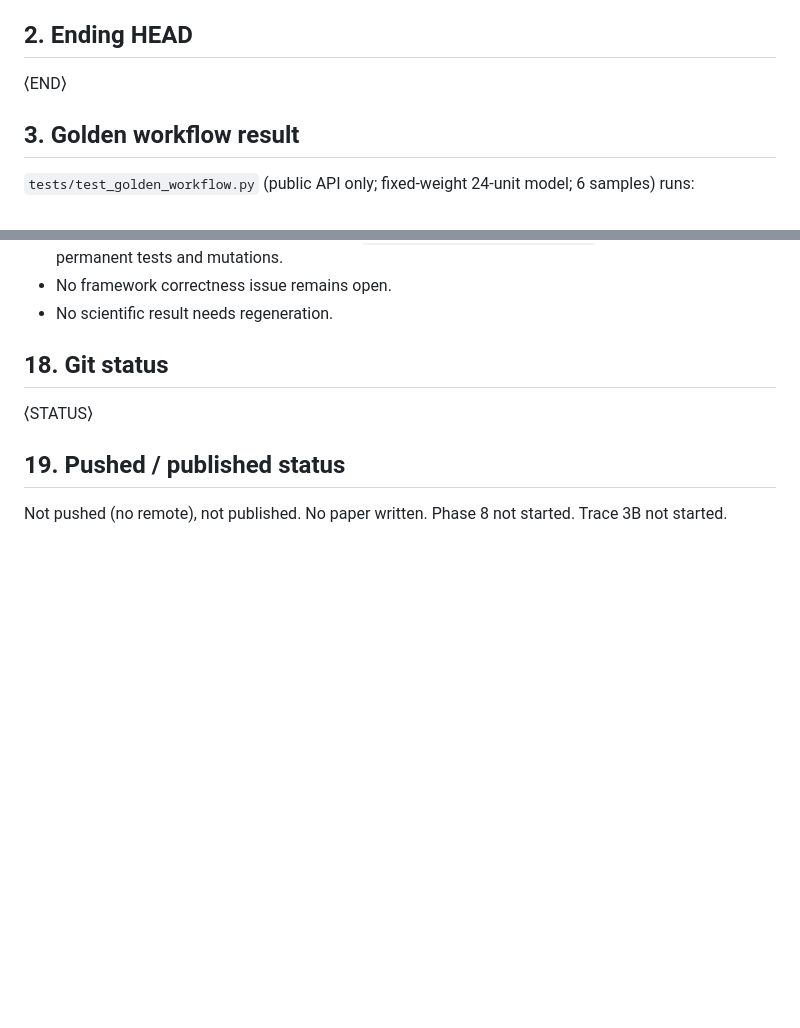
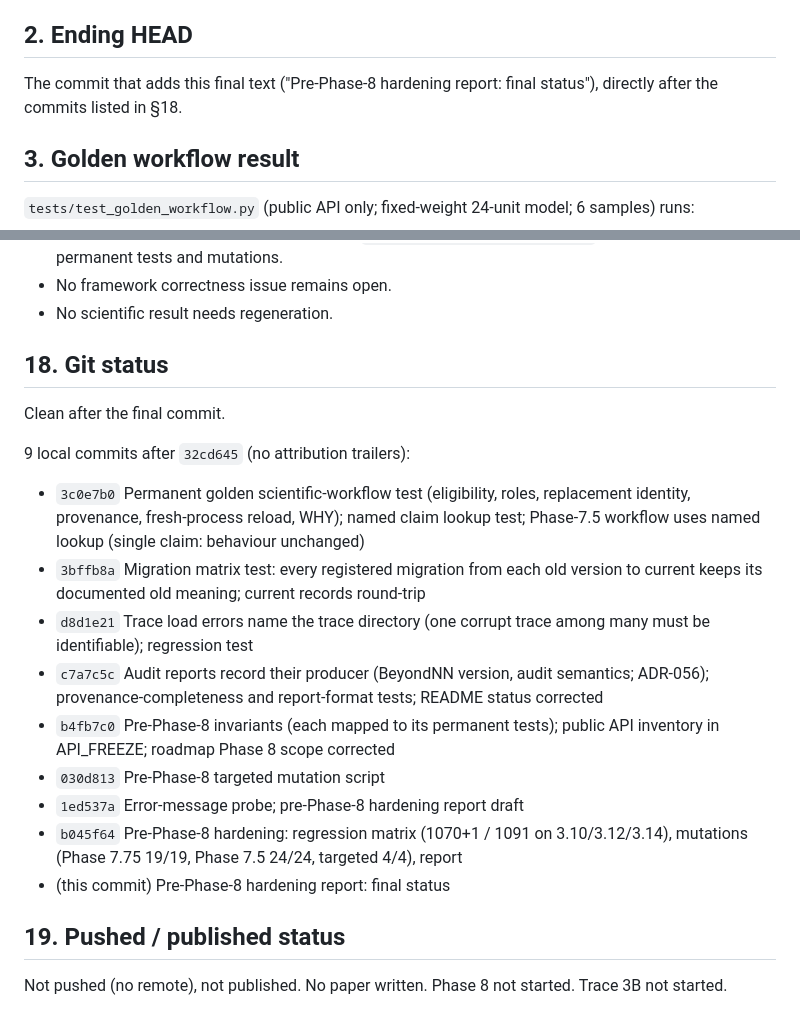
Before and after one commit to NikolasRoufas/beyondnn, a Markdown page: docs/PRE_PHASE8_HARDENING_REPORT.md, 2 parts joined by grey strips. Rendered like a GitHub page; blank space fills up the shorter version.

Commit message:
Pre-Phase-8 hardening report: final status

```diff
--- a/docs/PRE_PHASE8_HARDENING_REPORT.md
+++ b/docs/PRE_PHASE8_HARDENING_REPORT.md
@@ -14,7 +14,7 @@
 
 ## 2. Ending HEAD
 
-⟨END⟩
+The commit that adds this final text ("Pre-Phase-8 hardening report: final status"), directly after the commits listed in §18.
 
 ## 3. Golden workflow result
 
@@ -222,7 +222,19 @@ The baseline was 1038 + 1 / 1059. The +32 tests are the golden workflow (6) and
 
 ## 18. Git status
 
-⟨STATUS⟩
+Clean after the final commit.
+
+9 local commits after `32cd645` (no attribution trailers):
+
+- `3c0e7b0` Permanent golden scientific-workflow test (eligibility, roles, replacement identity, provenance, fresh-process reload, WHY); named claim lookup test; Phase-7.5 workflow uses named lookup (single claim: behaviour unchanged)
+- `3bffb8a` Migration matrix test: every registered migration from each old version to current keeps its documented old meaning; current records round-trip
+- `d8d1e21` Trace load errors name the trace directory (one corrupt trace among many must be identifiable); regression test
+- `c7a7c5c` Audit reports record their producer (BeyondNN version, audit semantics; ADR-056); provenance-completeness and report-format tests; README status corrected
+- `b4fb7c0` Pre-Phase-8 invariants (each mapped to its permanent tests); public API inventory in API_FREEZE; roadmap Phase 8 scope corrected
+- `030d813` Pre-Phase-8 targeted mutation script
+- `1ed537a` Error-message probe; pre-Phase-8 hardening report draft
+- `b045f64` Pre-Phase-8 hardening: regression matrix (1070+1 / 1091 on 3.10/3.12/3.14), mutations (Phase 7.75 19/19, Phase 7.5 24/24, targeted 4/4), report
+- (this commit) Pre-Phase-8 hardening report: final status
 
 ## 19. Pushed / published status
 
```
